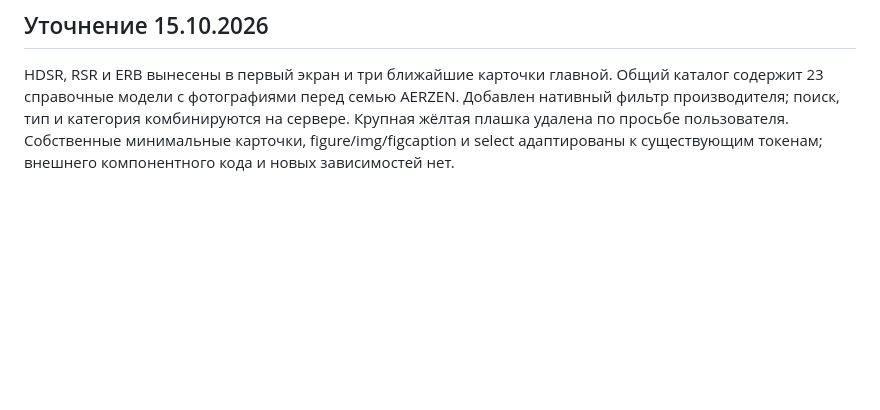
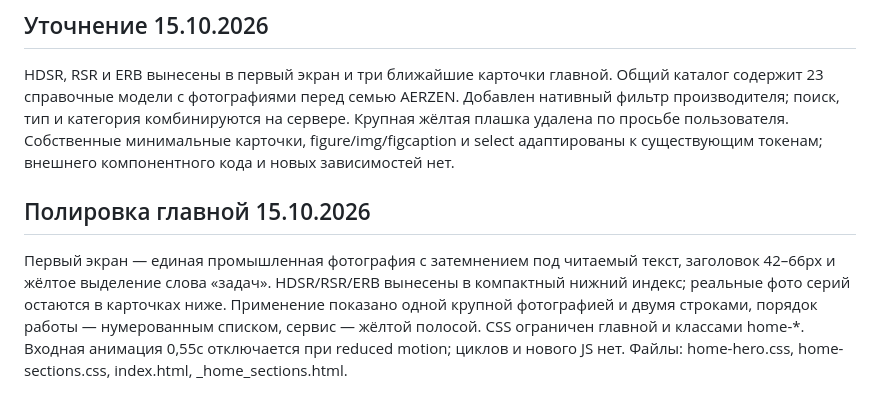
Before and after one commit to wm669vjvr2-ui/aerzen-reference-landing, a Markdown page: docs/design-system.md, the part around the change. Rendered like a GitHub page; blank space fills up the shorter version.

```diff
--- a/docs/design-system.md
+++ b/docs/design-system.md
@@ -27,3 +27,7 @@ Refero и точная страница 21st, сведения о доступе
 ## Уточнение 15.10.2026
 
 HDSR, RSR и ERB вынесены в первый экран и три ближайшие карточки главной. Общий каталог содержит 23 справочные модели с фотографиями перед семью AERZEN. Добавлен нативный фильтр производителя; поиск, тип и категория комбинируются на сервере. Крупная жёлтая плашка удалена по просьбе пользователя. Собственные минимальные карточки, figure/img/figcaption и select адаптированы к существующим токенам; внешнего компонентного кода и новых зависимостей нет.
+
+## Полировка главной 15.10.2026
+
+Первый экран — единая промышленная фотография с затемнением под читаемый текст, заголовок 42–66px и жёлтое выделение слова «задач». HDSR/RSR/ERB вынесены в компактный нижний индекс; реальные фото серий остаются в карточках ниже. Применение показано одной крупной фотографией и двумя строками, порядок работы — нумерованным списком, сервис — жёлтой полосой. CSS ограничен главной и классами home-*. Входная анимация 0,55с отключается при reduced motion; циклов и нового JS нет. Файлы: home-hero.css, home-sections.css, index.html, _home_sections.html.
```
Also changed, not shown: .ui-pattern-forge/brief.md (+2 -0 lines), README.md (+2 -0 lines), docs/home-refinement.md (added, +29 -0 lines), docs/previews/home-refined-desktop.png (added), docs/previews/home-refined-mobile.png (added), docs/previews/home-refined-service.png (added), 8 other files.
